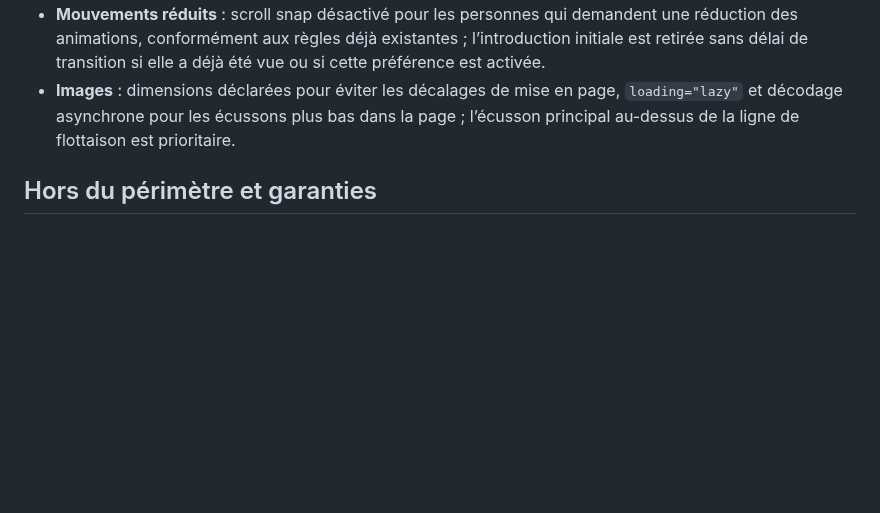
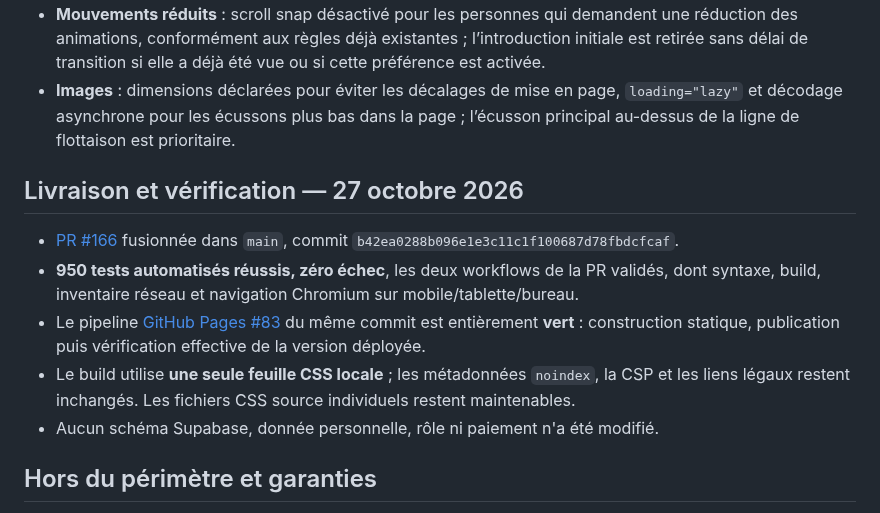
Before and after one commit to diegosmp94/Boissy-UJ, a Markdown page: docs/ETAPE_95_UX_ACCESSIBILITE_PERFORMANCE_20261027.md, the part around the change. Rendered like a GitHub page; blank space fills up the shorter version.

Commit message:
docs(step95): confirm 950 passing tests and successful live GitHub Pages release

```diff
--- a/docs/ETAPE_95_UX_ACCESSIBILITE_PERFORMANCE_20261027.md
+++ b/docs/ETAPE_95_UX_ACCESSIBILITE_PERFORMANCE_20261027.md
@@ -17,6 +17,14 @@ Le point de performance le plus coûteux à corriger sans risque fonctionnel est
 - **Mouvements réduits** : scroll snap désactivé pour les personnes qui demandent une réduction des animations, conformément aux règles déjà existantes ; l’introduction initiale est retirée sans délai de transition si elle a déjà été vue ou si cette préférence est activée.
 - **Images** : dimensions déclarées pour éviter les décalages de mise en page, `loading="lazy"` et décodage asynchrone pour les écussons plus bas dans la page ; l’écusson principal au-dessus de la ligne de flottaison est prioritaire.
 
+## Livraison et vérification — 27 octobre 2026
+
+- [PR #166](https://github.com/diegosmp94/Boissy-UJ/pull/166) fusionnée dans `main`, commit `b42ea0288b096e1e3c11c1f100687d78fbdcfcaf`.
+- **950 tests automatisés réussis, zéro échec**, les deux workflows de la PR validés, dont syntaxe, build, inventaire réseau et navigation Chromium sur mobile/tablette/bureau.
+- Le pipeline [GitHub Pages #83](https://github.com/diegosmp94/Boissy-UJ/actions/runs/40547532073) du même commit est entièrement **vert** : construction statique, publication puis vérification effective de la version déployée.
+- Le build utilise **une seule feuille CSS locale** ; les métadonnées `noindex`, la CSP et les liens légaux restent inchangés. Les fichiers CSS source individuels restent maintenables.
+- Aucun schéma Supabase, donnée personnelle, rôle ni paiement n'a été modifié.
+
 ## Hors du périmètre et garanties
 
 Aucune migration Supabase, nouvelle donnée membre, paiement, activation de billetterie ni suppression de contenu n’est nécessaire. Les animations d’identité restent actives pour les visiteurs sans préférence de mouvement réduit, et le rendu public conserve le même contenu.
```
